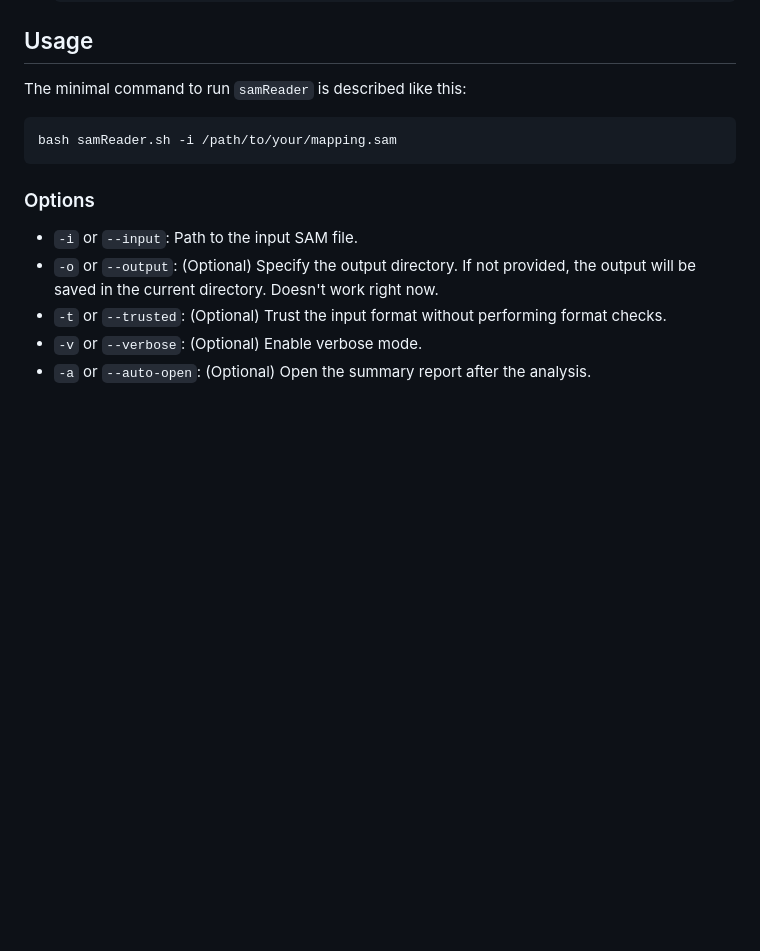
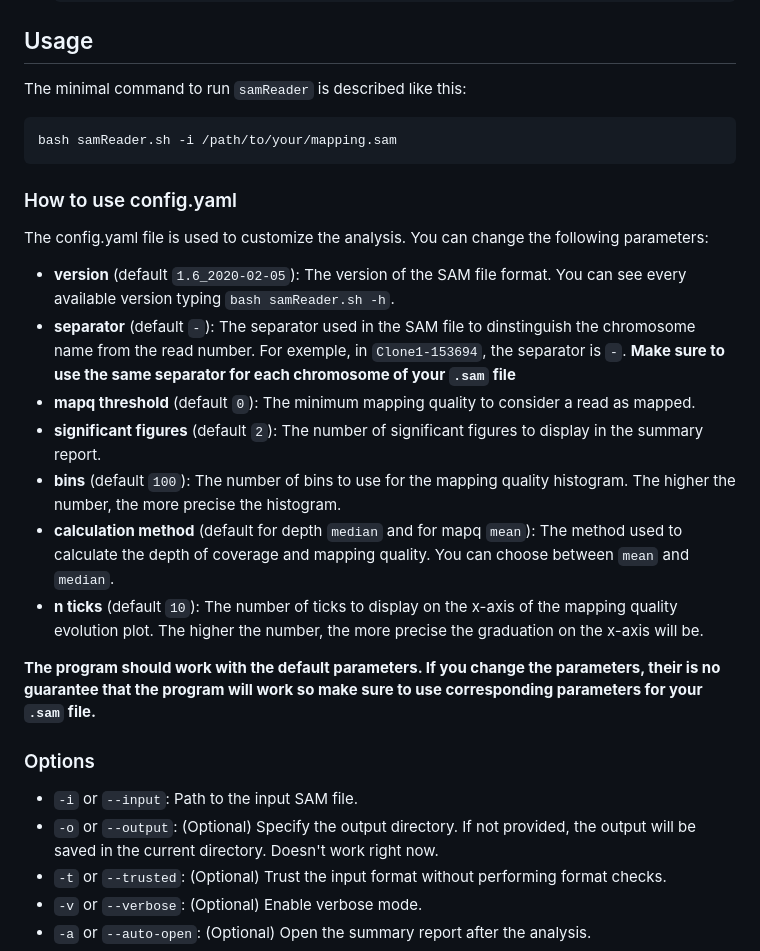
Before and after one commit to RaphaelRibes/samReader, a Markdown page: README.md, the part around one of its changes. Rendered like a GitHub page; blank space fills up the shorter version.

````diff
--- a/README.md
+++ b/README.md
@@ -58,6 +73,20 @@ The minimal command to run `samReader` is described like this:
 bash samReader.sh -i /path/to/your/mapping.sam
 ```
 
+### How to use config.yaml
+
+The config.yaml file is used to customize the analysis. You can change the following parameters:
+- **version** (default `1.6_2020-02-05`): The version of the SAM file format. You can see every available version typing `bash samReader.sh -h`.
+- **separator** (default `-`): The separator used in the SAM file to dinstinguish the chromosome name from the read number.
+For exemple, in `Clone1-153694`, the separator is `-`.
+**Make sure to use the same separator for each chromosome of your `.sam` file**
+- **mapq threshold** (default `0`): The minimum mapping quality to consider a read as mapped.
+- **significant figures** (default `2`): The number of significant figures to display in the summary report.
+- **bins** (default `100`): The number of bins to use for the mapping quality histogram. The higher the number, the more precise the histogram.
+- **calculation method** (default for depth `median` and for mapq `mean`): The method used to calculate the depth of coverage and mapping quality. You can choose between `mean` and `median`.
+- **n ticks** (default `10`): The number of ticks to display on the x-axis of the mapping quality evolution plot. The higher the number, the more precise the graduation on the x-axis will be.
+
+**The program should work with the default parameters. If you change the parameters, their is no guarantee that the program will work so make sure to use corresponding parameters for your `.sam` file.**
 ### Options
 
 - `-i` or `--input`:        Path to the input SAM file.
````
Also changed, not shown: other parts of README.md (+17 -2 lines).
